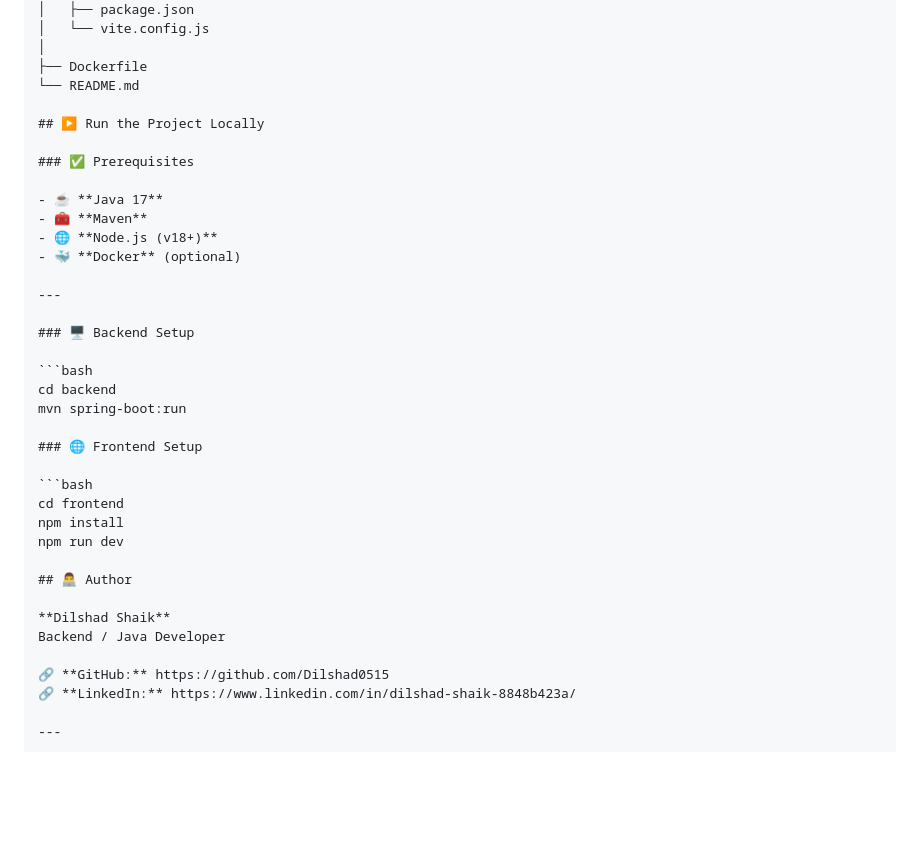
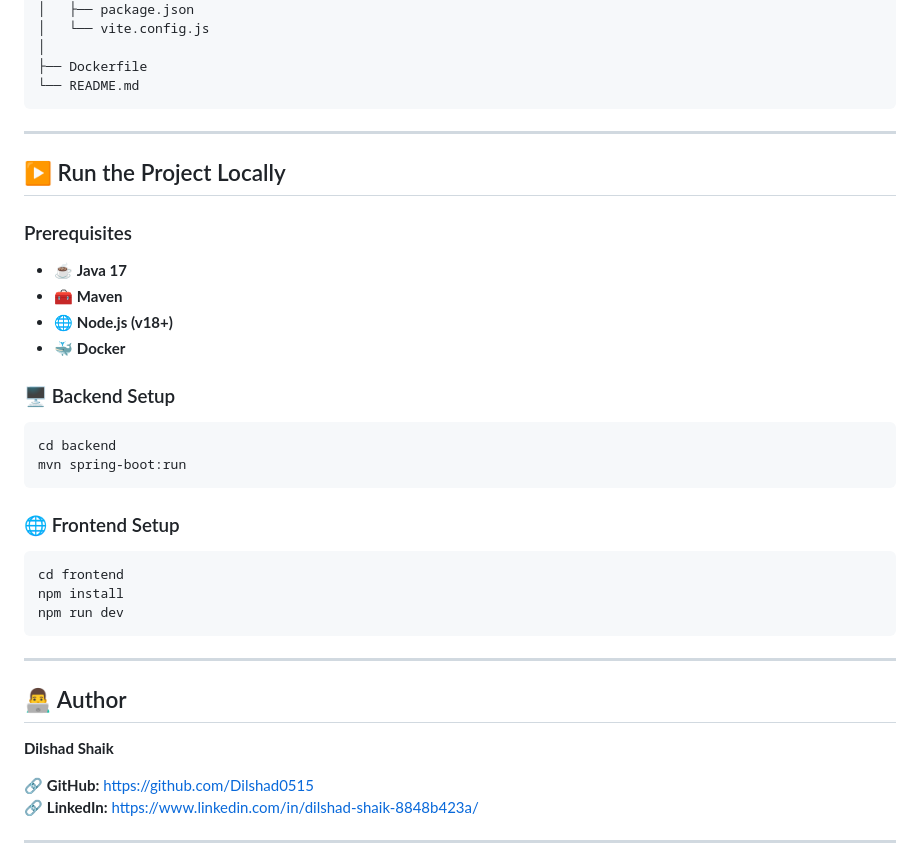
Before and after one commit to Dilshad0515/AI-Recipe-Chatbot, a Markdown page: README.md, the part around the change. Drawn GitHub-style; blank space fills up the shorter version.

````diff
--- a/README.md
+++ b/README.md
@@ -87,35 +87,39 @@ AI-Recipe-Chatbot
 │
 ├── Dockerfile
 └── README.md
+```
+
+---
 
 ## ▶️ Run the Project Locally
 
-### ✅ Prerequisites
+###  Prerequisites
 
 - ☕ **Java 17**
 - 🧰 **Maven**
 - 🌐 **Node.js (v18+)**
-- 🐳 **Docker** (optional)
+- 🐳 **Docker**
 
----
 
 ### 🖥️ Backend Setup
 
 ```bash
 cd backend
 mvn spring-boot:run
-
+```
 ### 🌐 Frontend Setup
 
 ```bash
 cd frontend
 npm install
 npm run dev
+```
+
+---
 
 ## 👨‍💻 Author
 
 **Dilshad Shaik**
-Backend / Java Developer
 
 🔗 **GitHub:** https://github.com/Dilshad0515
 🔗 **LinkedIn:** https://www.linkedin.com/in/dilshad-shaik-8848b423a/
````
